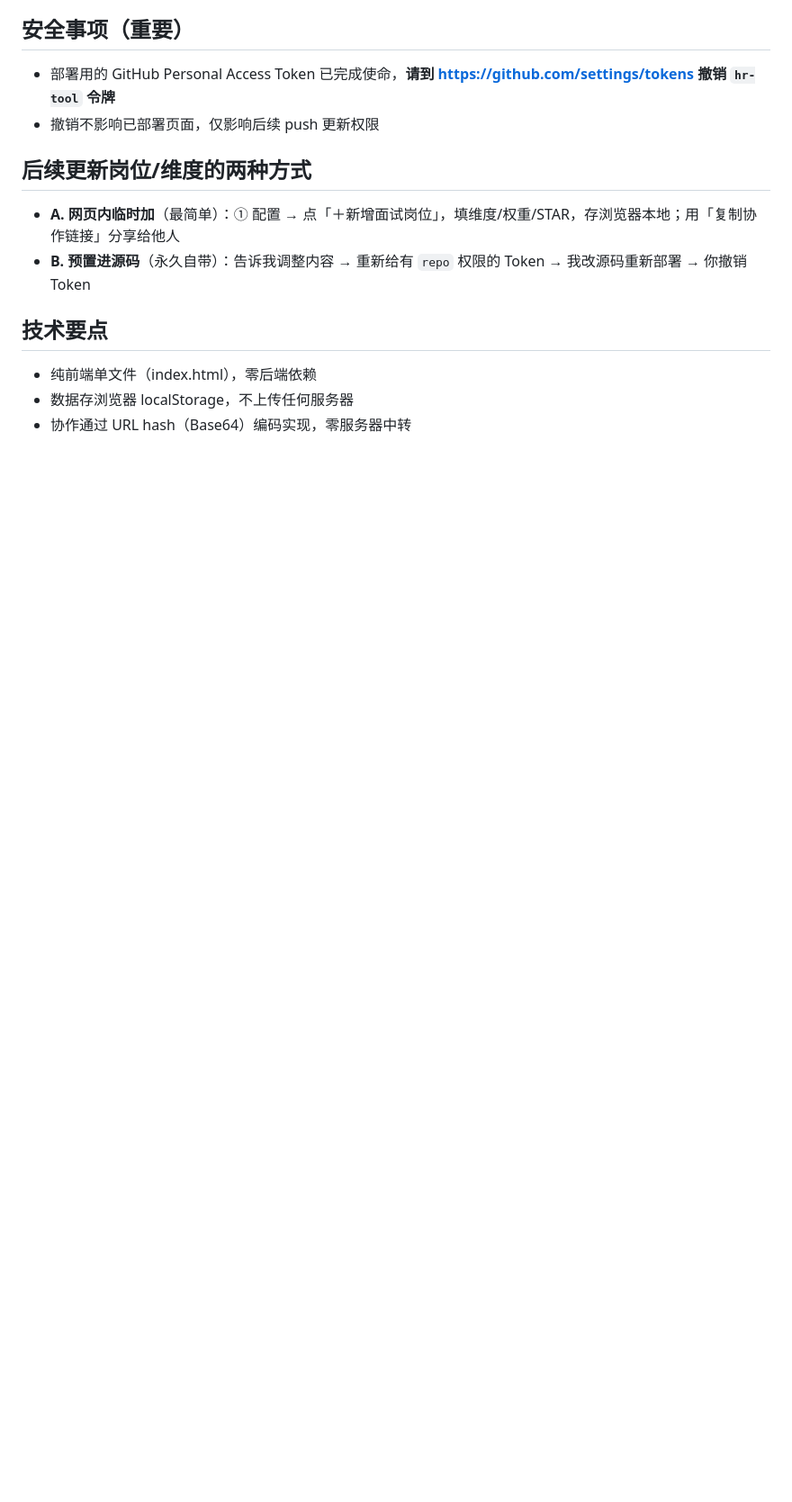
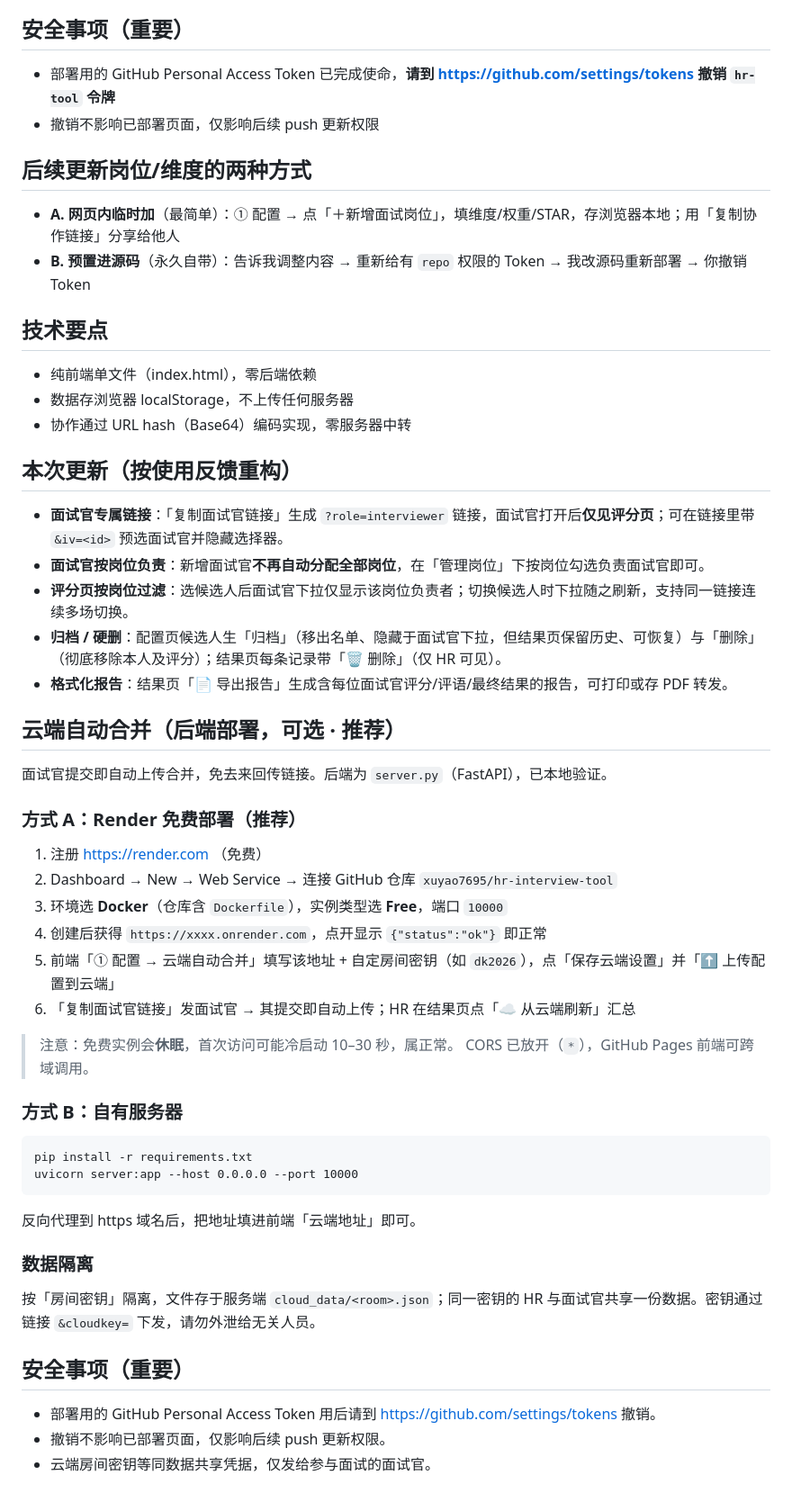
Before and after one commit to xuyao7695/hr-interview-tool, a Markdown page: 部署说明.md, the part around the change. Shown at 90% size. GitHub-like rendering; blank space fills up the shorter version.

Commit message:
文档：补充面试官专属视图、按岗位过滤、归档删除、报告导出及 Render 云端部署步骤

````diff
--- a/部署说明.md
+++ b/部署说明.md
@@ -73,3 +73,45 @@ https://github.com/xuyao7695/hr-interview-tool
 - 纯前端单文件（index.html），零后端依赖
 - 数据存浏览器 localStorage，不上传任何服务器
 - 协作通过 URL hash（Base64）编码实现，零服务器中转
+
+## 本次更新（按使用反馈重构）
+
+- **面试官专属链接**：「复制面试官链接」生成 `?role=interviewer` 链接，面试官打开后**仅见评分页**；可在链接里带 `&iv=<id>` 预选面试官并隐藏选择器。
+- **面试官按岗位负责**：新增面试官**不再自动分配全部岗位**，在「管理岗位」下按岗位勾选负责面试官即可。
+- **评分页按岗位过滤**：选候选人后面试官下拉仅显示该岗位负责者；切换候选人时下拉随之刷新，支持同一链接连续多场切换。
+- **归档 / 硬删**：配置页候选人生「归档」（移出名单、隐藏于面试官下拉，但结果页保留历史、可恢复）与「删除」（彻底移除本人及评分）；结果页每条记录带「🗑 删除」（仅 HR 可见）。
+- **格式化报告**：结果页「📄 导出报告」生成含每位面试官评分/评语/最终结果的报告，可打印或存 PDF 转发。
+
+## 云端自动合并（后端部署，可选 · 推荐）
+
+面试官提交即自动上传合并，免去来回传链接。后端为 `server.py`（FastAPI），已本地验证。
+
+### 方式 A：Render 免费部署（推荐）
+
+1. 注册 https://render.com （免费）
+2. Dashboard → New → Web Service → 连接 GitHub 仓库 `xuyao7695/hr-interview-tool`
+3. 环境选 **Docker**（仓库含 `Dockerfile`），实例类型选 **Free**，端口 `10000`
+4. 创建后获得 `https://xxxx.onrender.com`，点开显示 `{"status":"ok"}` 即正常
+5. 前端「① 配置 → 云端自动合并」填写该地址 + 自定房间密钥（如 `dk2026`），点「保存云端设置」并「⬆ 上传配置到云端」
+6. 「复制面试官链接」发面试官 → 其提交即自动上传；HR 在结果页点「☁ 从云端刷新」汇总
+
+> 注意：免费实例会**休眠**，首次访问可能冷启动 10–30 秒，属正常。
+> CORS 已放开（`*`），GitHub Pages 前端可跨域调用。
+
+### 方式 B：自有服务器
+
+```
+pip install -r requirements.txt
+uvicorn server:app --host 0.0.0.0 --port 10000
+```
+反向代理到 https 域名后，把地址填进前端「云端地址」即可。
+
+### 数据隔离
+
+按「房间密钥」隔离，文件存于服务端 `cloud_data/<room>.json`；同一密钥的 HR 与面试官共享一份数据。密钥通过链接 `&cloudkey=` 下发，请勿外泄给无关人员。
+
+## 安全事项（重要）
+
+- 部署用的 GitHub Personal Access Token 用后请到 https://github.com/settings/tokens 撤销。
+- 撤销不影响已部署页面，仅影响后续 push 更新权限。
+- 云端房间密钥等同数据共享凭据，仅发给参与面试的面试官。
````
